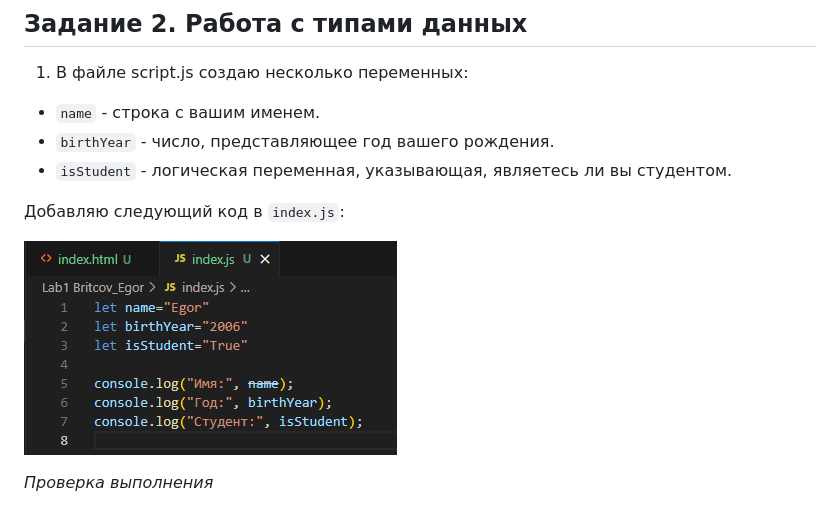
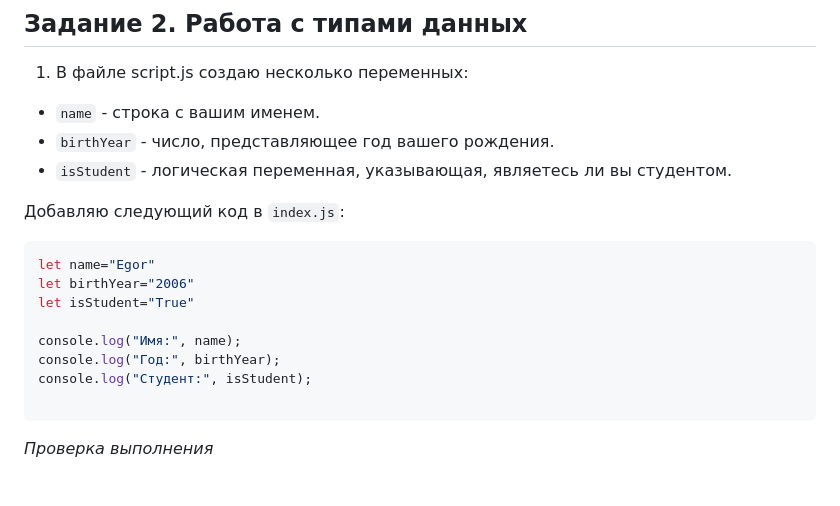
Before and after one commit to Eredin1272/JavaScript, a Markdown page: Lab1 Britcov_Egor/README.md, the part around the change. Rendered like a GitHub page.

````diff
--- a/Lab1 Britcov_Egor/README.md
+++ b/Lab1 Britcov_Egor/README.md
@@ -63,7 +63,16 @@ console.log("Сообщение в консоли");
 Добавляю следующий код в `index.js`:
 
 
-![S8](screenshots/10.png)
+```js
+let name="Egor"
+let birthYear="2006"
+let isStudent="True"
+
+console.log("Имя:", name);
+console.log("Год:", birthYear);
+console.log("Студент:", isStudent);
+
+```
 
 *Проверка выполнения*
 
````
